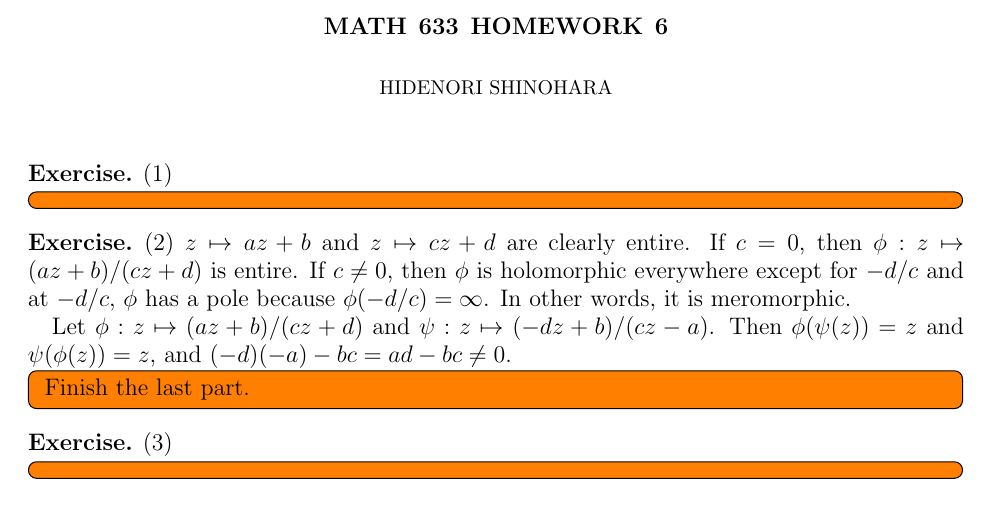
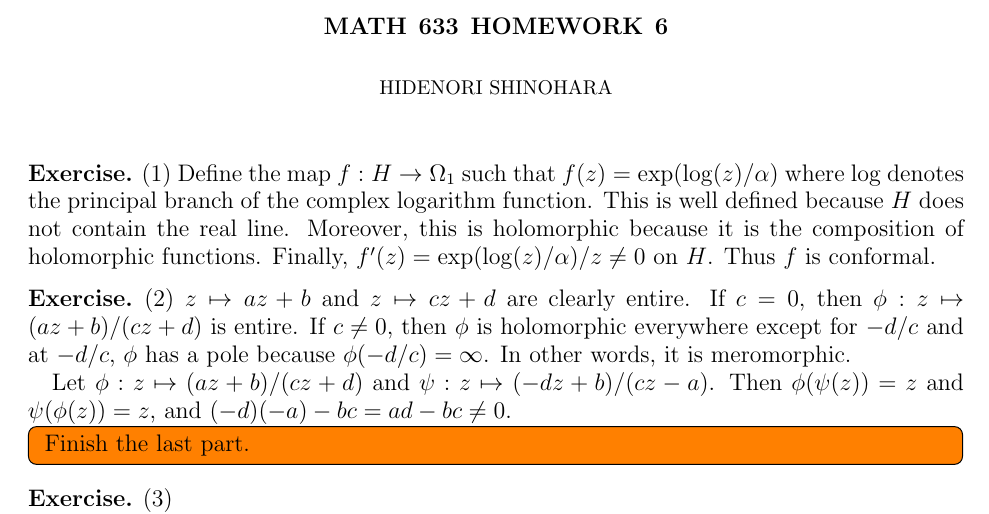
Before and after one commit to hidenori-shinohara/courses, a LaTeX problem sheet (math633/hw6/math633-hw6.tex): part of the page, cut so that both start at the same text. Compiled offline with pdfLaTeX.

Commit message:
Finish Problem 1

```diff
--- a/math633/hw6/math633-hw6.tex
+++ b/math633/hw6/math633-hw6.tex
@@ -63,8 +63,11 @@
 
 
 \begin{exer}{(1)}
-  \todo[inline,caption={}]{
-  }
+  Define the map $f: H \rightarrow \Omega_1$ such that $f(z) = \exp(\log(z)/\alpha)$ where $\log$ denotes the principal branch of the complex logarithm function.
+  This is well defined because $H$ does not contain the real line.
+  Moreover, this is holomorphic because it is the composition of holomorphic functions.
+  Finally, $f'(z) = \exp(\log(z)/\alpha) / z \ne 0$ on $H$.
+  Thus $f$ is conformal.
 \end{exer}
 
 \begin{exer}{(2)}
```
Also changed, not shown: math633/hw6/math633-hw6.pdf.
